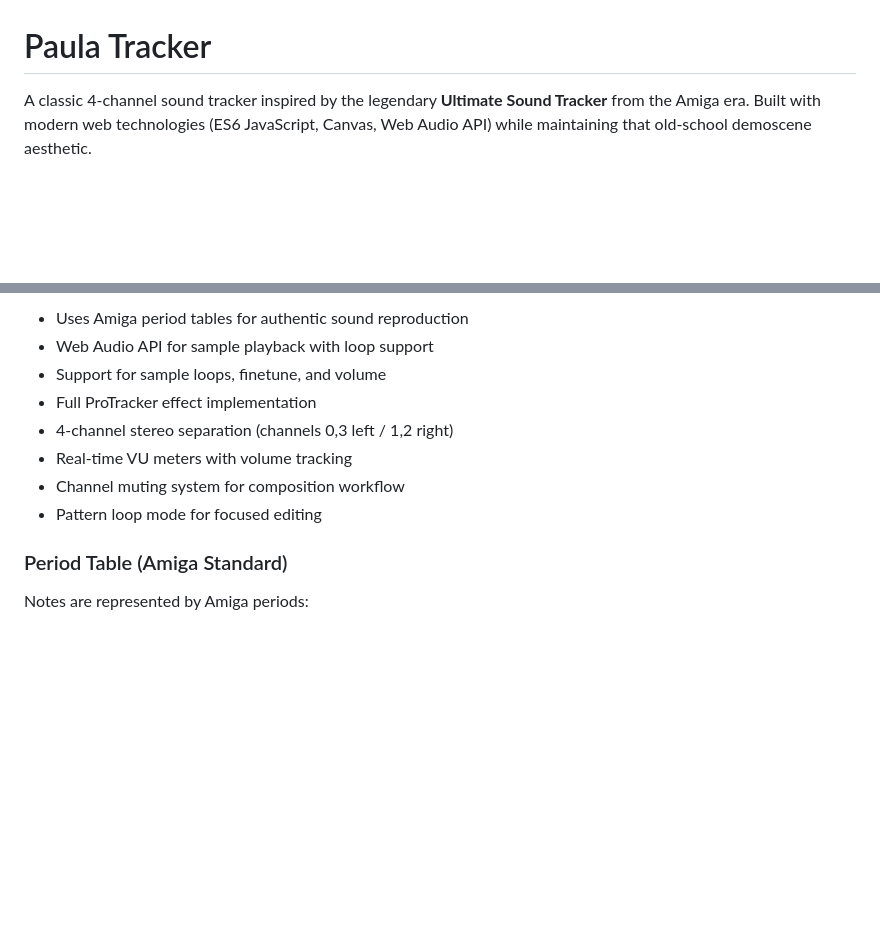
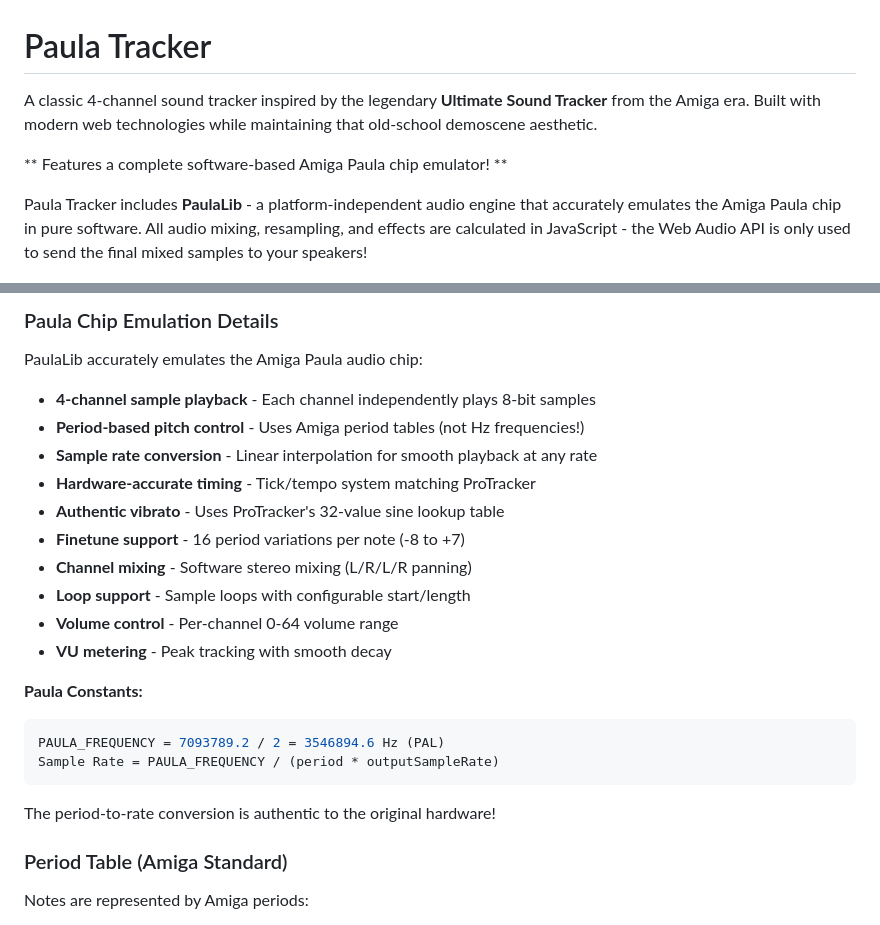
Before and after one commit to RednibCoding/Paula-Tracker, a Markdown page: README.md, 2 parts joined by grey strips. Drawn GitHub-style; blank space fills up the shorter version.

````diff
--- a/README.md
+++ b/README.md
@@ -1,6 +1,10 @@
 # Paula Tracker
 
-A classic 4-channel sound tracker inspired by the legendary **Ultimate Sound Tracker** from the Amiga era. Built with modern web technologies (ES6 JavaScript, Canvas, Web Audio API) while maintaining that old-school demoscene aesthetic.
+A classic 4-channel sound tracker inspired by the legendary **Ultimate Sound Tracker** from the Amiga era. Built with modern web technologies while maintaining that old-school demoscene aesthetic.
+
+** Features a complete software-based Amiga Paula chip emulator! **
+
+Paula Tracker includes **PaulaLib** - a platform-independent audio engine that accurately emulates the Amiga Paula chip in pure software. All audio mixing, resampling, and effects are calculated in JavaScript - the Web Audio API is only used to send the final mixed samples to your speakers!
 
 ![PaulaTracker](/readme/PaulaTracker.png)
 
@@ -124,12 +167,26 @@ PaulaTracker/
 
-- Uses Amiga period tables for authentic sound reproduction
-- Web Audio API for sample playback with loop support
-- Support for sample loops, finetune, and volume
-- Full ProTracker effect implementation
-- 4-channel stereo separation (channels 0,3 left / 1,2 right)
-- Real-time VU meters with volume tracking
-- Channel muting system for composition workflow
-- Pattern loop mode for focused editing
+### Paula Chip Emulation Details
+
+PaulaLib accurately emulates the Amiga Paula audio chip:
+
+- **4-channel sample playback** - Each channel independently plays 8-bit samples
+- **Period-based pitch control** - Uses Amiga period tables (not Hz frequencies!)
+- **Sample rate conversion** - Linear interpolation for smooth playback at any rate
+- **Hardware-accurate timing** - Tick/tempo system matching ProTracker
+- **Authentic vibrato** - Uses ProTracker's 32-value sine lookup table
+- **Finetune support** - 16 period variations per note (-8 to +7)
+- **Channel mixing** - Software stereo mixing (L/R/L/R panning)
+- **Loop support** - Sample loops with configurable start/length
+- **Volume control** - Per-channel 0-64 volume range
+- **VU metering** - Peak tracking with smooth decay
+
+**Paula Constants:**
+```javascript
+PAULA_FREQUENCY = 7093789.2 / 2 = 3546894.6 Hz (PAL)
+Sample Rate = PAULA_FREQUENCY / (period * outputSampleRate)
+```
+
+The period-to-rate conversion is authentic to the original hardware!
 
 ### Period Table (Amiga Standard)
 
````
Also changed, not shown: other parts of README.md (+47 -8 lines).
